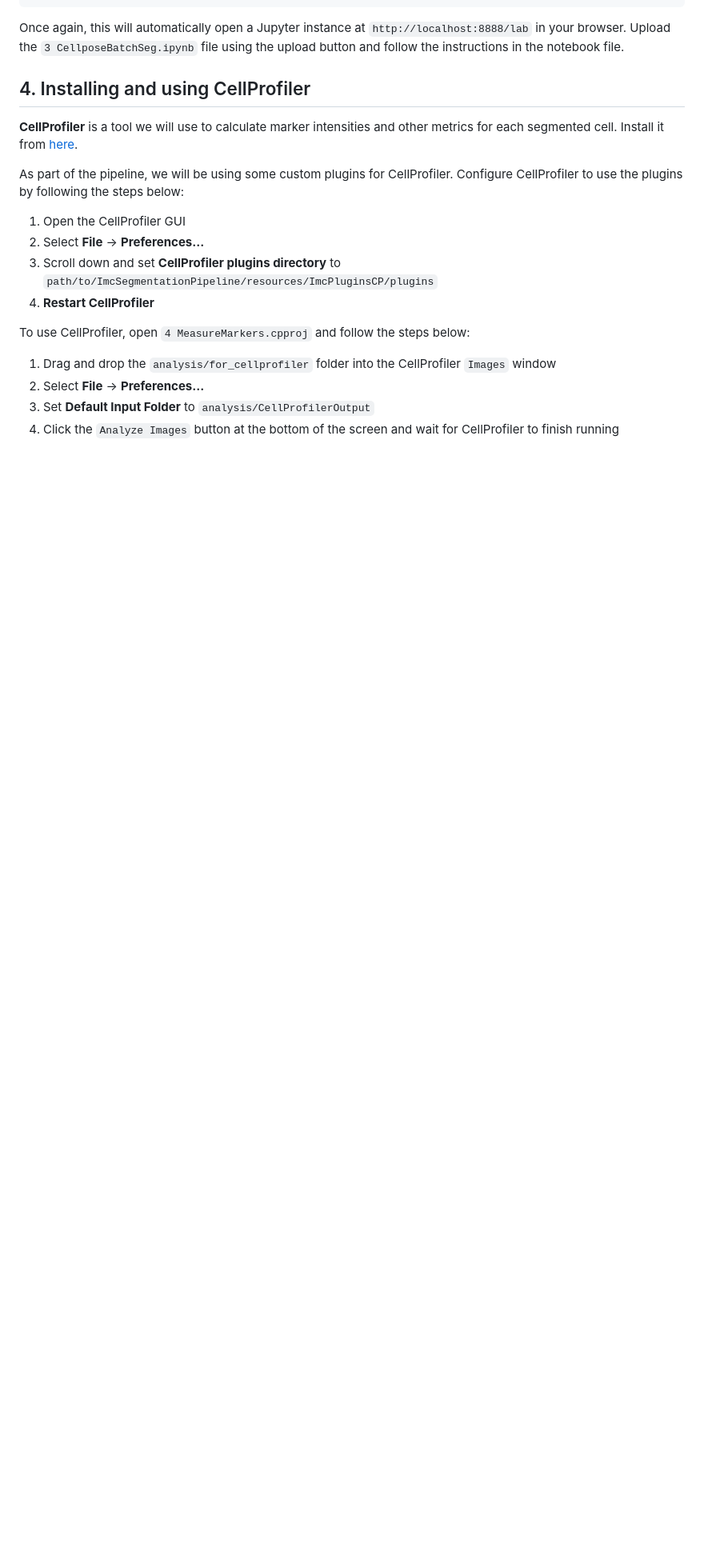
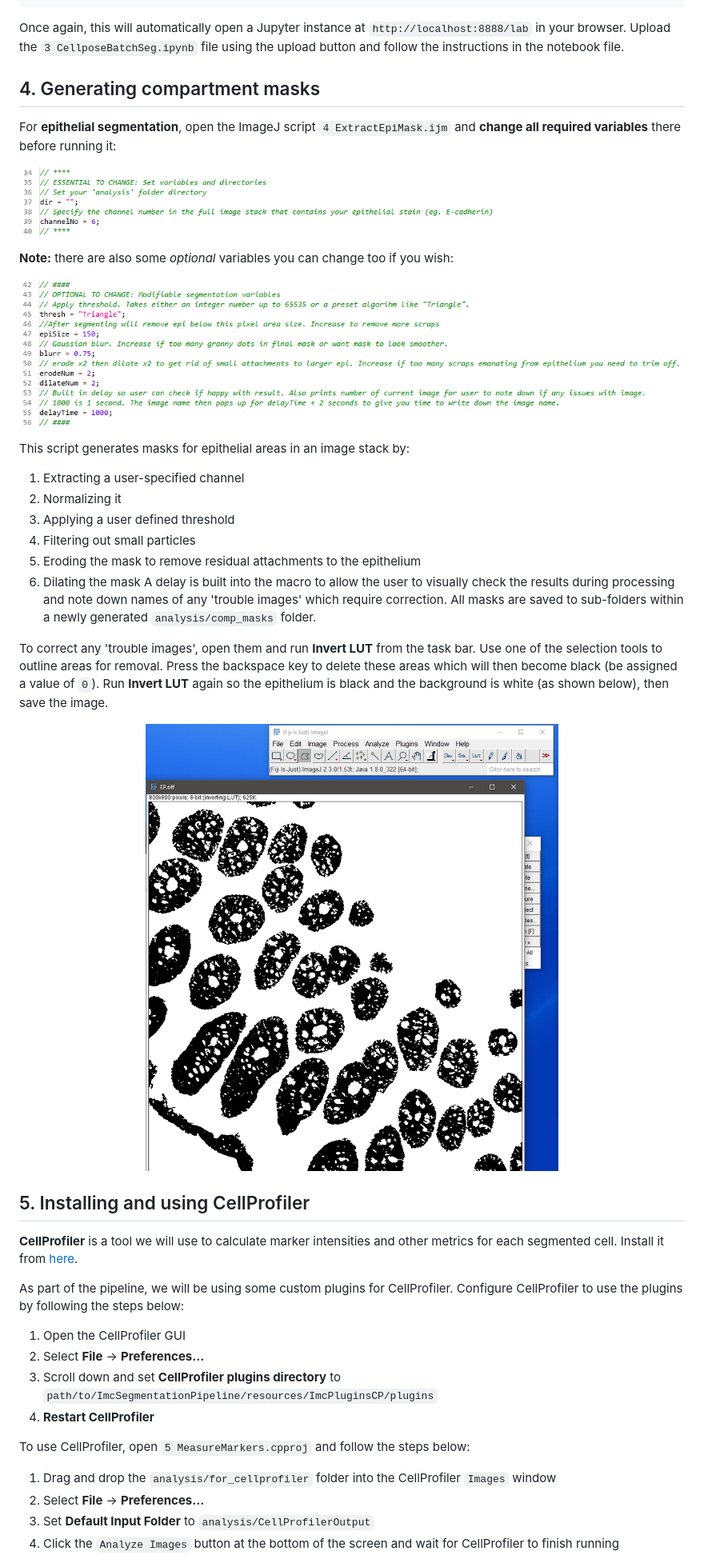
Before and after one commit to CVR-MucosalImmunology/IMC, a Markdown page: README.md, the part around the change printed below. Shown: that part at 80% size. Drawn GitHub-style; pictures changed too: .assets/Untitled (1).png (added), .assets/image6.png (added), .assets/image7.png (added); blank space fills up the shorter version.

```diff
--- a/README.md
+++ b/README.md
@@ -143,7 +143,36 @@ jupyter lab
 
 Once again, this will automatically open a Jupyter instance at `http://localhost:8888/lab` in your browser. Upload the `3 CellposeBatchSeg.ipynb` file using the upload button and follow the instructions in the notebook file.
 
-## 4. Installing and using CellProfiler
+## 4. Generating compartment masks
+
+For **epithelial segmentation**, open the ImageJ script `4 ExtractEpiMask.ijm` and **change all required variables** there before running it:
+
+<p align="center">
+  <img src=".assets/image6.png" />
+</p>
+
+**Note:** there are also some *optional* variables you can change too if you wish:
+
+<p align="center">
+  <img src=".assets/image7.png" />
+</p>
+
+This script generates masks for epithelial areas in an image stack by:
+1. Extracting a user-specified channel
+2. Normalizing it
+3. Applying a user defined threshold
+4. Filtering out small particles
+5. Eroding the mask to remove residual attachments to the epithelium
+6. Dilating the mask
+A delay is built into the macro to allow the user to visually check the results during processing and note down names of any 'trouble images' which require correction. All masks are saved to sub-folders within a newly generated `analysis/comp_masks` folder.
+
+To correct any 'trouble images', open them and run **Invert LUT** from the task bar. Use one of the selection tools to outline areas for removal. Press the backspace key to delete these areas which will then become black (be assigned a value of `0`). Run **Invert LUT** again so the epithelium is black and the background is white (as shown below), then save the image.
+
+<p align="center">
+  <img src=".assets/Untitled (1).png" />
+</p>
+
+## 5. Installing and using CellProfiler
 
 **CellProfiler** is a tool we will use to calculate marker intensities and other metrics for each segmented cell. Install it from [here](https://cellprofiler.org/).
 
@@ -153,7 +182,7 @@ As part of the pipeline, we will be using some custom plugins for CellProfiler.
 3. Scroll down and set **CellProfiler plugins directory** to `path/to/ImcSegmentationPipeline/resources/ImcPluginsCP/plugins`
 4. **Restart CellProfiler**
 
-To use CellProfiler, open `4 MeasureMarkers.cpproj` and follow the steps below:
+To use CellProfiler, open `5 MeasureMarkers.cpproj` and follow the steps below:
 1. Drag and drop the `analysis/for_cellprofiler` folder into the CellProfiler `Images` window
 2. Select **File** &rarr; **Preferences...**
 3. Set **Default Input Folder** to `analysis/CellProfilerOutput`
```
Also changed, not shown: other parts of README.md (+1 -1 lines), 5 other files.
